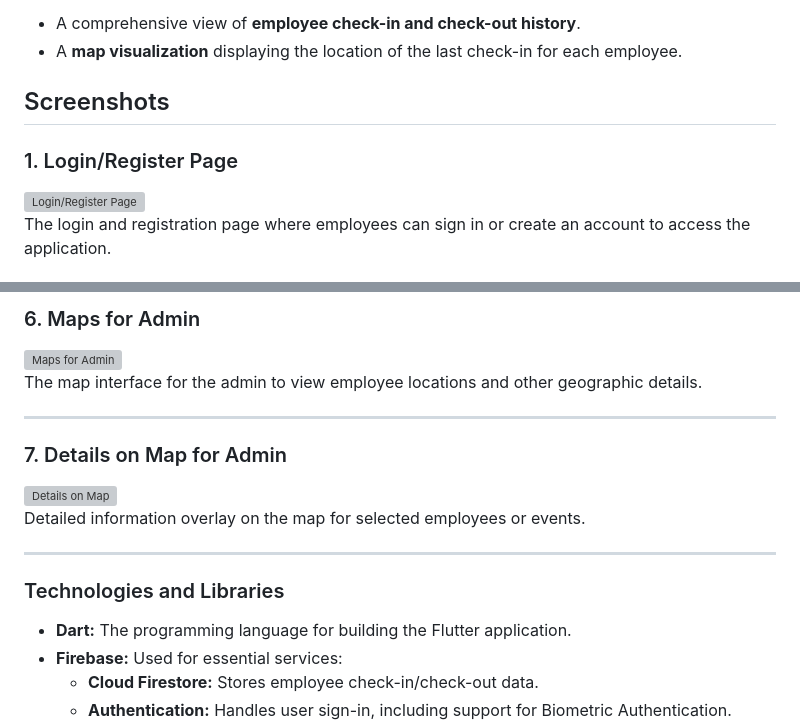
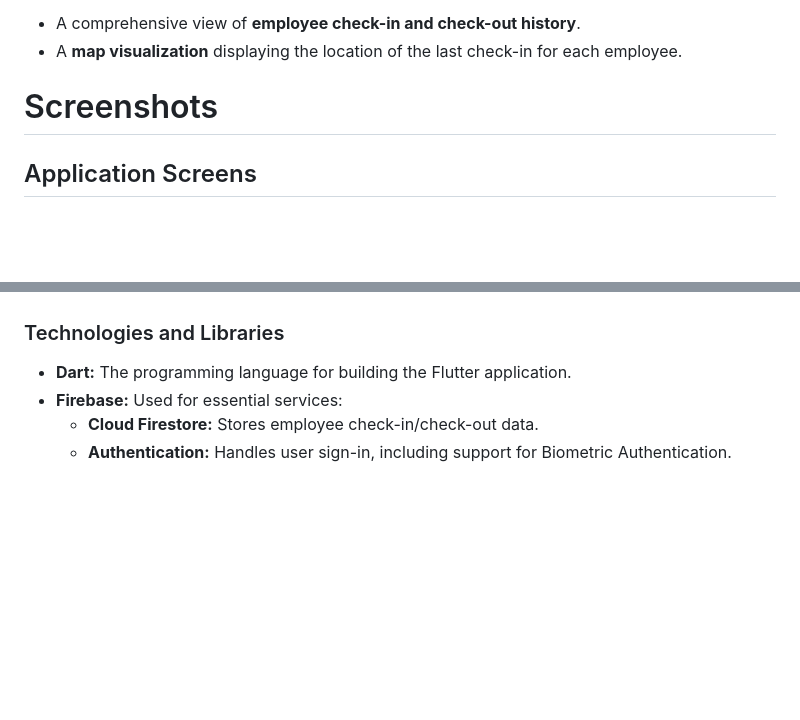
Before and after one commit to rahulpandharkar/Employee_Tracking, a Markdown page: README.md, 2 parts joined by grey strips. GitHub-like rendering; blank space fills up the shorter version; grey boxes are pictures that could not be loaded.

```diff
--- a/README.md
+++ b/README.md
@@ -12,9 +12,7 @@ This Flutter-based application helps organizations track employee check-in and c
 - A comprehensive view of **employee check-in and check-out history**.
 - A **map visualization** displaying the location of the last check-in for each employee.
 
-## Screenshots
+# Screenshots
 
-### 1. Login/Register Page
-![Login/Register Page](screenshots/login_register.jpg)
-The login and registration page where employees can sign in or create an account to access the application.
+## Application Screens
 
@@ -46,15 +57,4 @@ Detailed view of a selected employee's history, displaying timestamps and relate
 
-### 6. Maps for Admin
-![Maps for Admin](screenshots/admin_maps.jpg)
-The map interface for the admin to view employee locations and other geographic details.
-
----
-
-### 7. Details on Map for Admin
-![Details on Map](screenshots/admin_details_on_map.jpg)
-Detailed information overlay on the map for selected employees or events.
-
----
 
 ### Technologies and Libraries
 - **Dart:** The programming language for building the Flutter application.
```
Also changed, not shown: other parts of README.md (+30 -17 lines).
